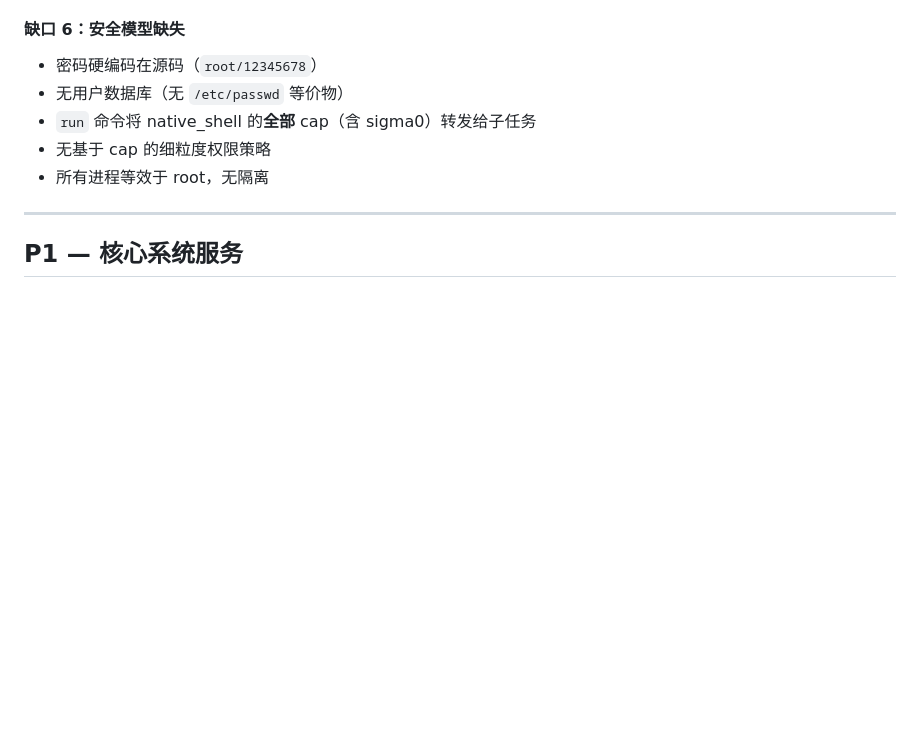
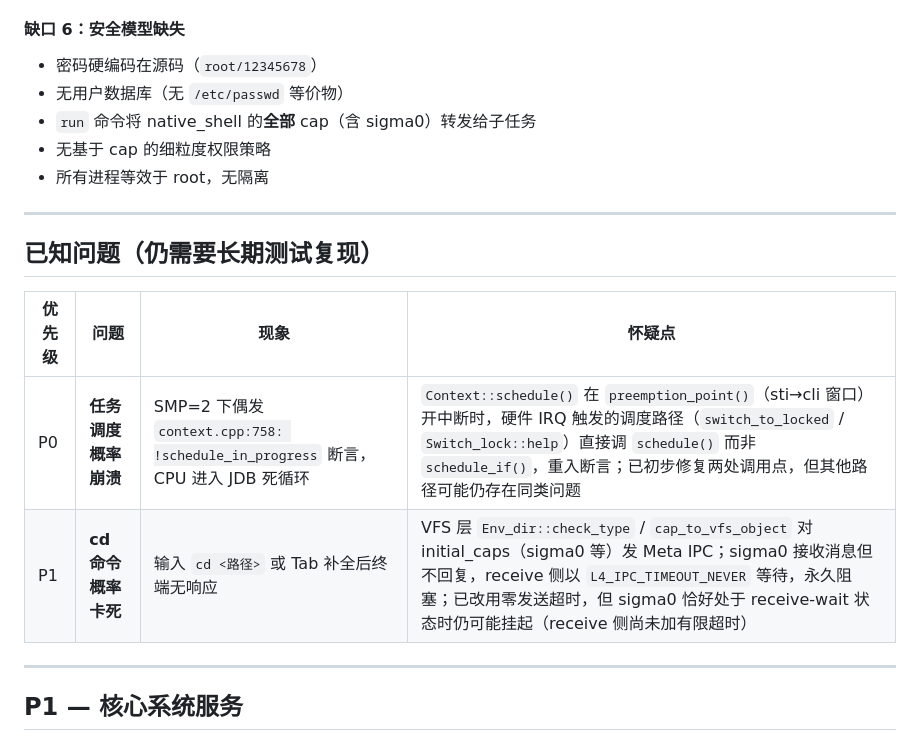
Before and after one commit to jasonleecode/TuringOS, a Markdown page: docs/todo.md, the part around the change. GitHub-like rendering; blank space fills up the shorter version.

Commit message:
docs: record two known issues in todo — scheduler crash and cd hang
Co-Authored-By: Claude Sonnet 4.6 <noreply@anthropic.com>

```diff
--- a/docs/todo.md
+++ b/docs/todo.md
@@ -125,6 +125,15 @@ Shell 完全不支持 `cmd1 | cmd2`。根本原因：
 - `run` 命令将 native_shell 的**全部** cap（含 sigma0）转发给子任务
 - 无基于 cap 的细粒度权限策略
 - 所有进程等效于 root，无隔离
+
+---
+
+## 已知问题（仍需要长期测试复现）
+
+| 优先级 | 问题 | 现象 | 怀疑点 |
+|--------|------|------|------|
+| P0 | **任务调度概率崩溃** | SMP=2 下偶发 `context.cpp:758: !schedule_in_progress` 断言，CPU 进入 JDB 死循环 | `Context::schedule()` 在 `preemption_point()`（sti→cli 窗口）开中断时，硬件 IRQ 触发的调度路径（`switch_to_locked` / `Switch_lock::help`）直接调 `schedule()` 而非 `schedule_if()`，重入断言；已初步修复两处调用点，但其他路径可能仍存在同类问题 |
+| P1 | **cd 命令概率卡死** | 输入 `cd <路径>` 或 Tab 补全后终端无响应 | VFS 层 `Env_dir::check_type` / `cap_to_vfs_object` 对 initial_caps（sigma0 等）发 Meta IPC；sigma0 接收消息但不回复，receive 侧以 `L4_IPC_TIMEOUT_NEVER` 等待，永久阻塞；已改用零发送超时，但 sigma0 恰好处于 receive-wait 状态时仍可能挂起（receive 侧尚未加有限超时） |
 
 ---
 
```
